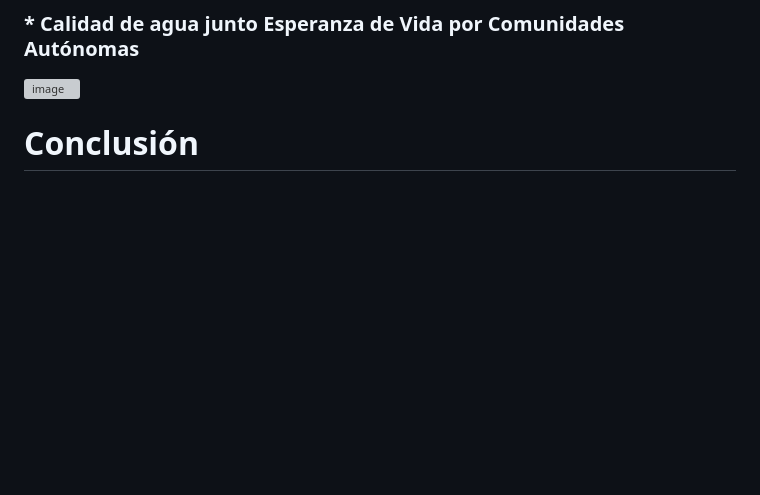
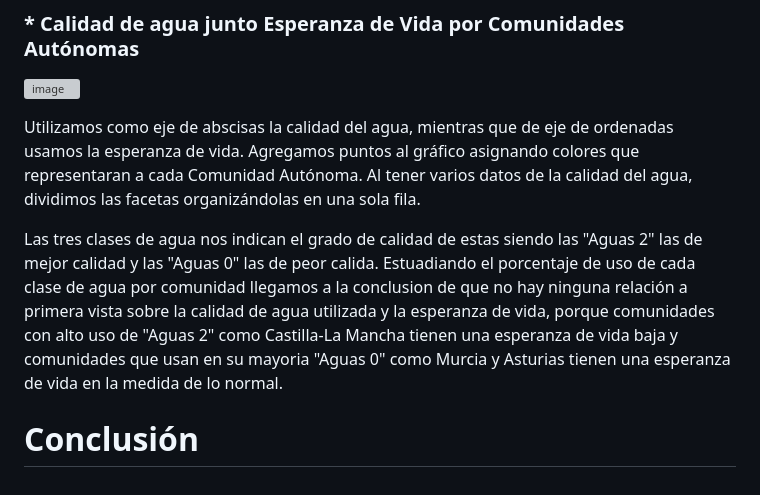
Before and after one commit to VictoriaGarciaLovelle/PRACTICA_FUENTES_VICTORIA_URKO_PAULA, a Markdown page: README.md, the part around the change. Rendered like a GitHub page; blank space fills up the shorter version; grey boxes are pictures that could not be loaded.

```diff
--- a/README.md
+++ b/README.md
@@ -58,4 +58,8 @@ De este gráfico podemos notar una correlación entre el prespuesto invertido en
 
 ![image](https://github.com/VictoriaGarciaLovelle/PRACTICA_FUENTES_VICTORIA_URKO_PAULA/assets/126605718/957eb330-7ef1-4f80-b8fa-53ec6dd499f3)
 
+Utilizamos como eje de abscisas la calidad del agua, mientras que de eje de ordenadas usamos la esperanza de vida. Agregamos puntos al gráfico asignando colores que representaran a cada Comunidad Autónoma. Al tener varios datos de la calidad del agua, dividimos las facetas organizándolas en una sola fila.
+
+Las tres clases de agua nos indican el grado de calidad de estas siendo las "Aguas 2" las de mejor calidad y las "Aguas 0" las de peor calida. Estuadiando el porcentaje de uso de cada clase de agua por comunidad llegamos a la conclusion de que no hay ninguna relación a primera vista sobre la calidad de agua utilizada y la esperanza de vida, porque comunidades con alto uso de "Aguas 2" como Castilla-La Mancha tienen una esperanza de vida baja y comunidades que usan en su mayoria "Aguas 0" como Murcia y Asturias tienen una esperanza de vida en la medida de lo normal.
+
 # Conclusión
```
